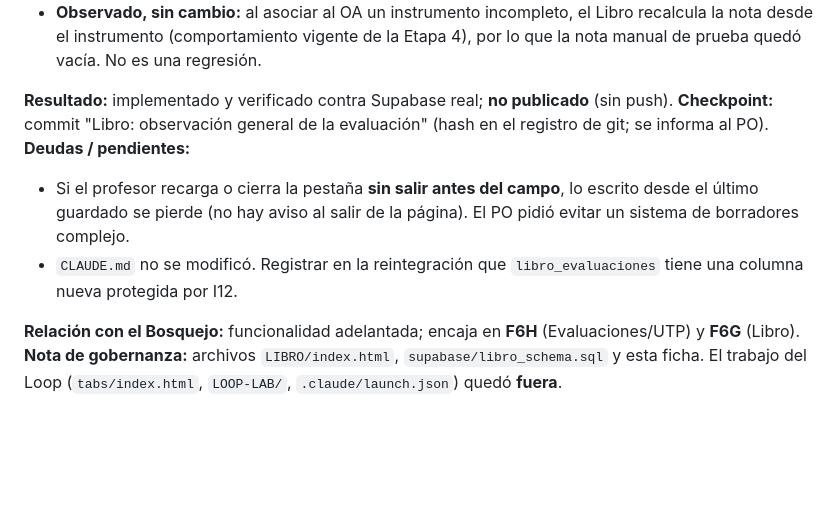
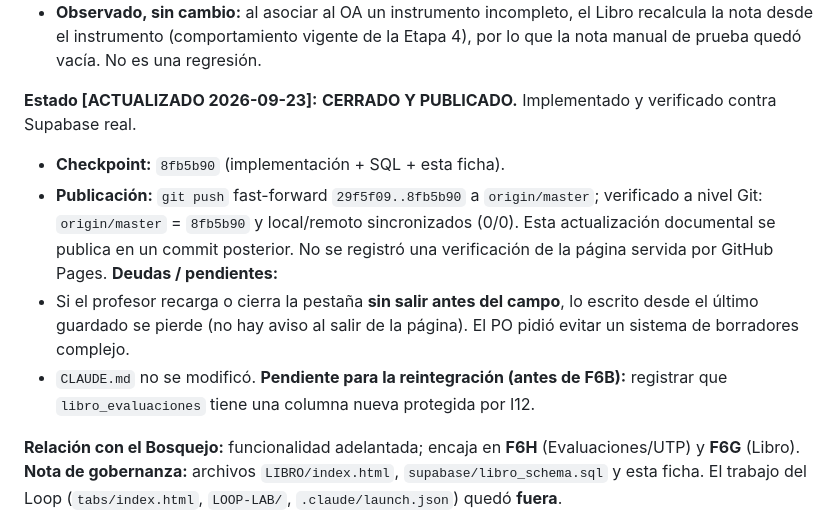
Before and after one commit to patolastra/profe-apps, a Markdown page: AUDITORIA/DESARROLLO_PARALELO.md, the part around the change. Drawn GitHub-style; blank space fills up the shorter version.

Commit message:
Documental: cierre y publicacion de Observacion general de la evaluacion (8fb5b90)
Co-Authored-By: Claude Opus 5.5 <noreply@anthropic.com>

```diff
--- a/AUDITORIA/DESARROLLO_PARALELO.md
+++ b/AUDITORIA/DESARROLLO_PARALELO.md
@@ -1006,14 +1006,19 @@ base de datos → editable conservando el texto.
   la nota desde el instrumento (comportamiento vigente de la Etapa 4), por lo que la nota
   manual de prueba quedó vacía. No es una regresión.
 
-**Resultado:** implementado y verificado contra Supabase real; **no publicado** (sin push).
-**Checkpoint:** commit "Libro: observación general de la evaluación" (hash en el registro
-de git; se informa al PO).
+**Estado [ACTUALIZADO 2026-09-23]:** **CERRADO Y PUBLICADO.** Implementado y verificado
+contra Supabase real.
+- **Checkpoint:** `8fb5b90` (implementación + SQL + esta ficha).
+- **Publicación:** `git push` fast-forward `29f5f09..8fb5b90` a `origin/master`; verificado a
+  nivel Git: `origin/master` = `8fb5b90` y local/remoto sincronizados (0/0). Esta
+  actualización documental se publica en un commit posterior. No se registró una
+  verificación de la página servida por GitHub Pages.
 **Deudas / pendientes:**
 - Si el profesor recarga o cierra la pestaña **sin salir antes del campo**, lo escrito desde
   el último guardado se pierde (no hay aviso al salir de la página). El PO pidió evitar un
   sistema de borradores complejo.
-- `CLAUDE.md` no se modificó. Registrar en la reintegración que `libro_evaluaciones` tiene
+- `CLAUDE.md` no se modificó. **Pendiente para la reintegración (antes de F6B):** registrar
+  que `libro_evaluaciones` tiene
   una columna nueva protegida por I12.
 
 **Relación con el Bosquejo:** funcionalidad adelantada; encaja en **F6H**
```
